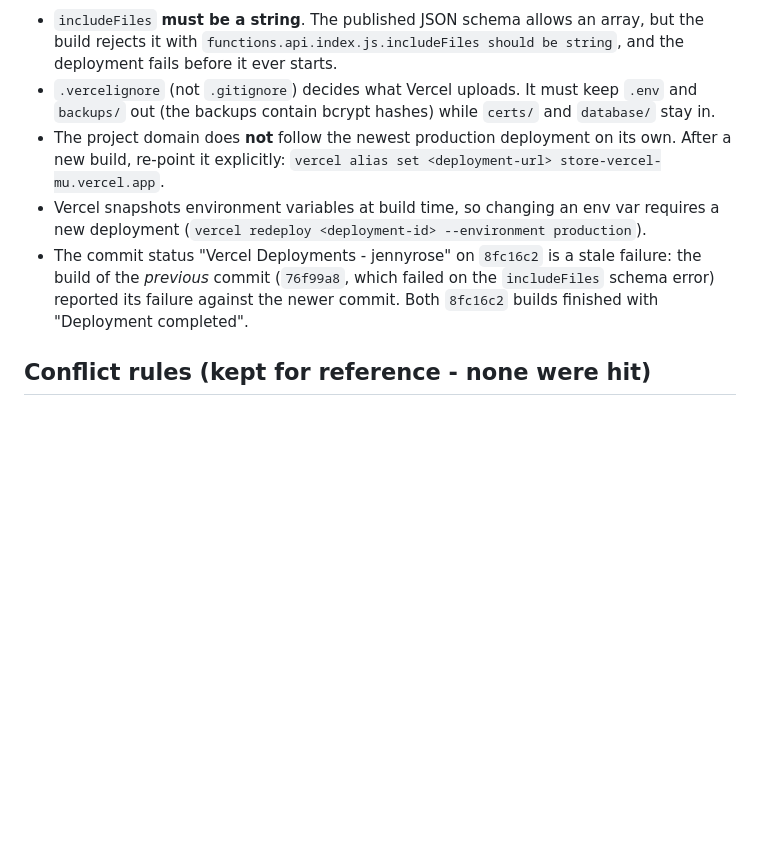
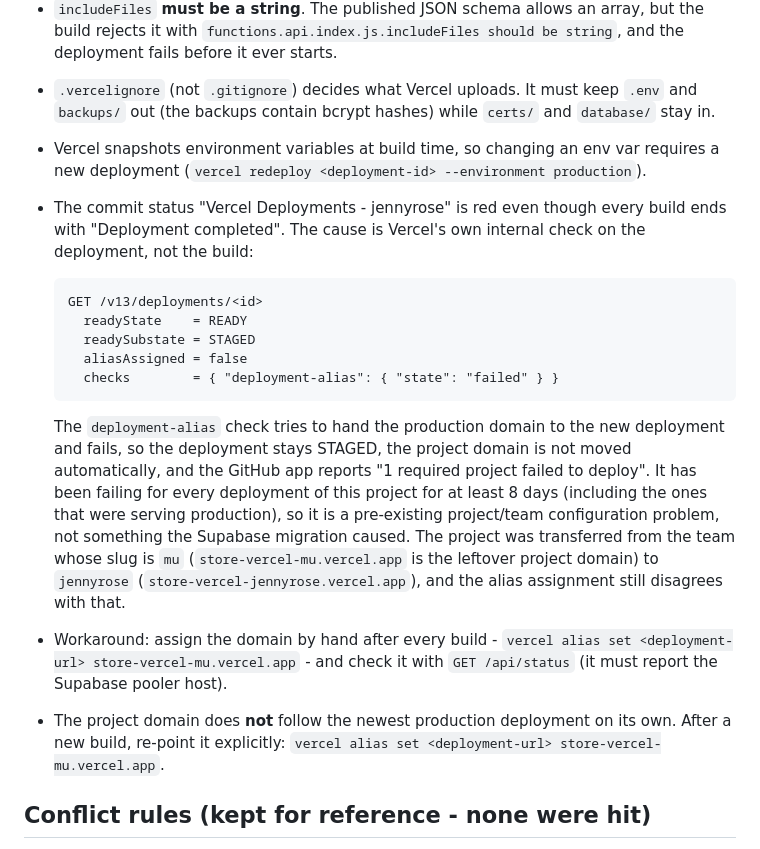
Before and after one commit to Sykqutie/store-vercel, a Markdown page: plan.md, the part around the change. Rendered like a GitHub page; blank space fills up the shorter version.

Commit message:
Record the Vercel deployment-alias check failure and the manual domain workaround

````diff
--- a/plan.md
+++ b/plan.md
@@ -88,15 +88,37 @@ Notes that cost time and are worth keeping:
 - `.vercelignore` (not `.gitignore`) decides what Vercel uploads. It must keep
   `.env` and `backups/` out (the backups contain bcrypt hashes) while
   `certs/` and `database/` stay in.
+- Vercel snapshots environment variables at build time, so changing an env var
+  requires a new deployment (`vercel redeploy <deployment-id> --environment production`).
+- The commit status "Vercel Deployments - jennyrose" is red even though every
+  build ends with "Deployment completed". The cause is Vercel's own internal
+  check on the deployment, not the build:
+
+  ```
+  GET /v13/deployments/<id>
+    readyState    = READY
+    readySubstate = STAGED
+    aliasAssigned = false
+    checks        = { "deployment-alias": { "state": "failed" } }
+  ```
+
+  The `deployment-alias` check tries to hand the production domain to the new
+  deployment and fails, so the deployment stays STAGED, the project domain is
+  not moved automatically, and the GitHub app reports
+  "1 required project failed to deploy". It has been failing for every
+  deployment of this project for at least 8 days (including the ones that
+  were serving production), so it is a pre-existing project/team
+  configuration problem, not something the Supabase migration caused. The
+  project was transferred from the team whose slug is `mu`
+  (`store-vercel-mu.vercel.app` is the leftover project domain) to `jennyrose`
+  (`store-vercel-jennyrose.vercel.app`), and the alias assignment still
+  disagrees with that.
+- Workaround: assign the domain by hand after every build -
+  `vercel alias set <deployment-url> store-vercel-mu.vercel.app` - and check
+  it with `GET /api/status` (it must report the Supabase pooler host).
 - The project domain does **not** follow the newest production deployment on
   its own. After a new build, re-point it explicitly:
   `vercel alias set <deployment-url> store-vercel-mu.vercel.app`.
-- Vercel snapshots environment variables at build time, so changing an env var
-  requires a new deployment (`vercel redeploy <deployment-id> --environment production`).
-- The commit status "Vercel Deployments - jennyrose" on `8fc16c2` is a stale
-  failure: the build of the *previous* commit (`76f99a8`, which failed on the
-  `includeFiles` schema error) reported its failure against the newer commit.
-  Both `8fc16c2` builds finished with "Deployment completed".
 
 ## Conflict rules (kept for reference - none were hit)
 
````
